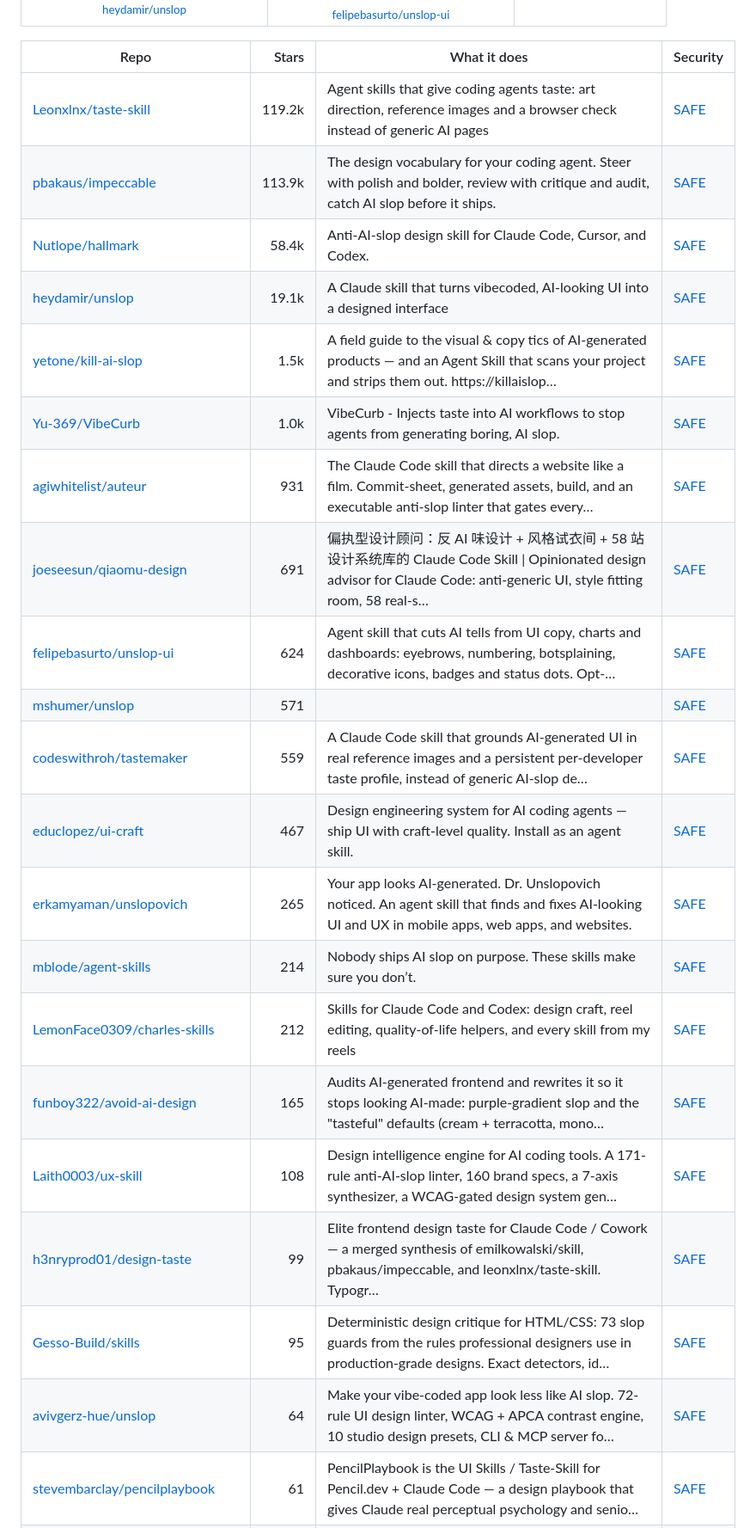
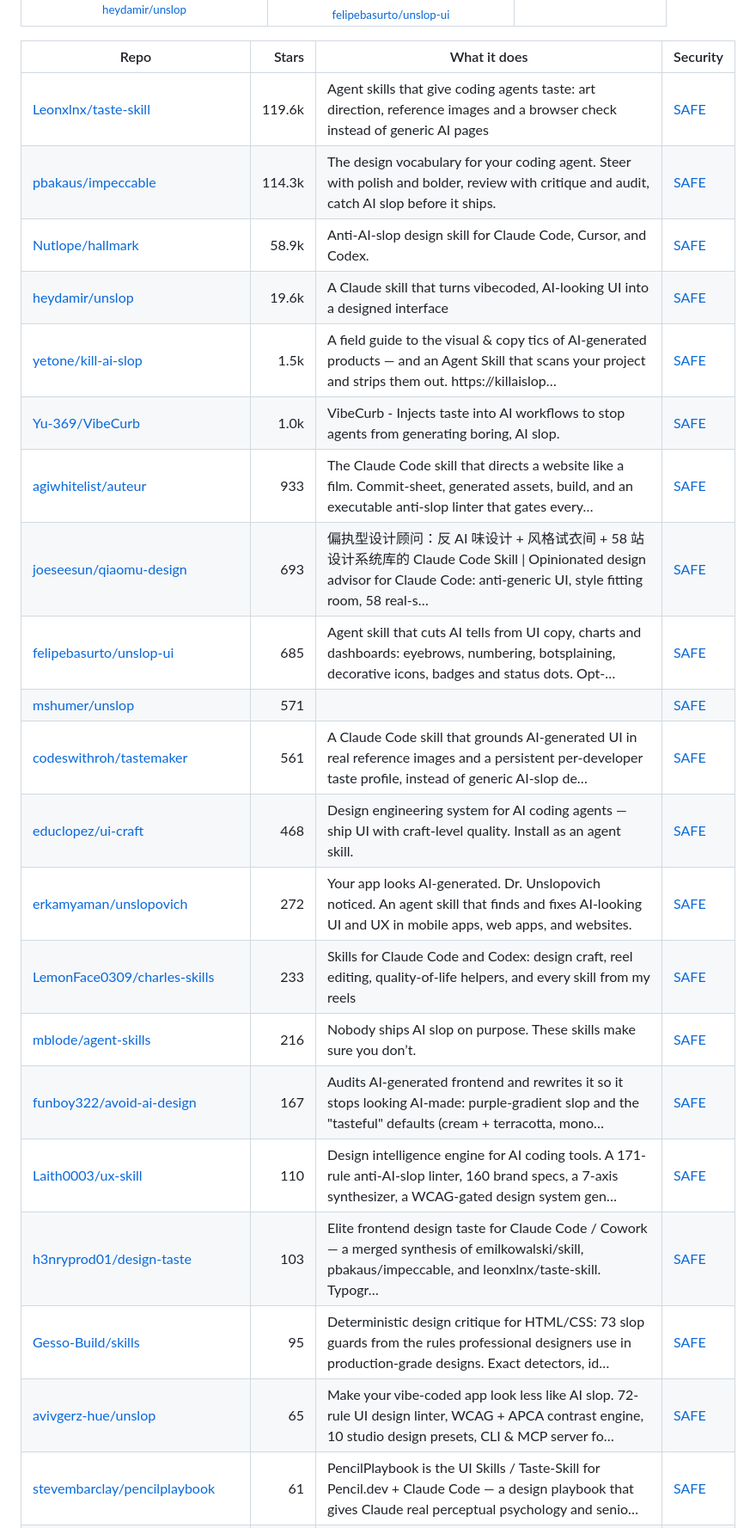
Before and after one commit to zhuyansen/awesome-humanizer-skills, a Markdown page: README.md, the part around one of its changes. Shown at 86% size. GitHub-like rendering.

```diff
--- a/README.md
+++ b/README.md
@@ -434,26 +434,26 @@ We gave 29 interface skills the same AI-looking landing page on 2026-11-08: purp
 
 | Repo | Stars | What it does | Security |
 |---|---:|---|---|
-| [Leonxlnx/taste-skill](https://github.com/Leonxlnx/taste-skill) | 119.2k | Agent skills that give coding agents taste: art direction, reference images and a browser check instead of generic AI pages | [SAFE](https://agentskillshub.top/skill/Leonxlnx/taste-skill/) |
-| [pbakaus/impeccable](https://github.com/pbakaus/impeccable) | 113.9k | The design vocabulary for your coding agent. Steer with polish and bolder, review with critique and audit, catch AI slop before it ships. | [SAFE](https://agentskillshub.top/skill/pbakaus/impeccable/) |
-| [Nutlope/hallmark](https://github.com/Nutlope/hallmark) | 58.4k | Anti-AI-slop design skill for Claude Code, Cursor, and Codex. | [SAFE](https://agentskillshub.top/skill/Nutlope/hallmark/) |
-| [heydamir/unslop](https://github.com/heydamir/unslop) | 19.1k | A Claude skill that turns vibecoded, AI-looking UI into a designed interface | [SAFE](https://agentskillshub.top/skill/heydamir/unslop/) |
+| [Leonxlnx/taste-skill](https://github.com/Leonxlnx/taste-skill) | 119.6k | Agent skills that give coding agents taste: art direction, reference images and a browser check instead of generic AI pages | [SAFE](https://agentskillshub.top/skill/Leonxlnx/taste-skill/) |
+| [pbakaus/impeccable](https://github.com/pbakaus/impeccable) | 114.3k | The design vocabulary for your coding agent. Steer with polish and bolder, review with critique and audit, catch AI slop before it ships. | [SAFE](https://agentskillshub.top/skill/pbakaus/impeccable/) |
+| [Nutlope/hallmark](https://github.com/Nutlope/hallmark) | 58.9k | Anti-AI-slop design skill for Claude Code, Cursor, and Codex. | [SAFE](https://agentskillshub.top/skill/Nutlope/hallmark/) |
+| [heydamir/unslop](https://github.com/heydamir/unslop) | 19.6k | A Claude skill that turns vibecoded, AI-looking UI into a designed interface | [SAFE](https://agentskillshub.top/skill/heydamir/unslop/) |
 | [yetone/kill-ai-slop](https://github.com/yetone/kill-ai-slop) | 1.5k | A field guide to the visual & copy tics of AI-generated products — and an Agent Skill that scans your project and strips them out. https://killaislop… | [SAFE](https://agentskillshub.top/skill/yetone/kill-ai-slop/) |
 | [Yu-369/VibeCurb](https://github.com/Yu-369/VibeCurb) | 1.0k | VibeCurb - Injects taste into AI workflows to stop agents from generating boring, AI slop. | [SAFE](https://agentskillshub.top/skill/Yu-369/VibeCurb/) |
-| [agiwhitelist/auteur](https://github.com/agiwhitelist/auteur) | 931 | The Claude Code skill that directs a website like a film. Commit-sheet, generated assets, build, and an executable anti-slop linter that gates every… | [SAFE](https://agentskillshub.top/skill/agiwhitelist/auteur/) |
-| [joeseesun/qiaomu-design](https://github.com/joeseesun/qiaomu-design) | 691 | 偏执型设计顾问：反 AI 味设计 + 风格试衣间 + 58 站设计系统库的 Claude Code Skill \| Opinionated design advisor for Claude Code: anti-generic UI, style fitting room, 58 real-s… | [SAFE](https://agentskillshub.top/skill/joeseesun/qiaomu-design/) |
-| [felipebasurto/unslop-ui](https://github.com/felipebasurto/unslop-ui) | 624 | Agent skill that cuts AI tells from UI copy, charts and dashboards: eyebrows, numbering, botsplaining, decorative icons, badges and status dots. Opt-… | [SAFE](https://agentskillshub.top/skill/felipebasurto/unslop-ui/) |
+| [agiwhitelist/auteur](https://github.com/agiwhitelist/auteur) | 933 | The Claude Code skill that directs a website like a film. Commit-sheet, generated assets, build, and an executable anti-slop linter that gates every… | [SAFE](https://agentskillshub.top/skill/agiwhitelist/auteur/) |
+| [joeseesun/qiaomu-design](https://github.com/joeseesun/qiaomu-design) | 693 | 偏执型设计顾问：反 AI 味设计 + 风格试衣间 + 58 站设计系统库的 Claude Code Skill \| Opinionated design advisor for Claude Code: anti-generic UI, style fitting room, 58 real-s… | [SAFE](https://agentskillshub.top/skill/joeseesun/qiaomu-design/) |
+| [felipebasurto/unslop-ui](https://github.com/felipebasurto/unslop-ui) | 685 | Agent skill that cuts AI tells from UI copy, charts and dashboards: eyebrows, numbering, botsplaining, decorative icons, badges and status dots. Opt-… | [SAFE](https://agentskillshub.top/skill/felipebasurto/unslop-ui/) |
 | [mshumer/unslop](https://github.com/mshumer/unslop) | 571 |  | [SAFE](https://agentskillshub.top/skill/mshumer/unslop/) |
-| [codeswithroh/tastemaker](https://github.com/codeswithroh/tastemaker) | 559 | A Claude Code skill that grounds AI-generated UI in real reference images and a persistent per-developer taste profile, instead of generic AI-slop de… | [SAFE](https://agentskillshub.top/skill/codeswithroh/tastemaker/) |
-| [educlopez/ui-craft](https://github.com/educlopez/ui-craft) | 467 | Design engineering system for AI coding agents — ship UI with craft-level quality. Install as an agent skill. | [SAFE](https://agentskillshub.top/skill/educlopez/ui-craft/) |
-| [erkamyaman/unslopovich](https://github.com/erkamyaman/unslopovich) | 265 | Your app looks AI-generated. Dr. Unslopovich noticed. An agent skill that finds and fixes AI-looking UI and UX in mobile apps, web apps, and websites. | [SAFE](https://agentskillshub.top/skill/erkamyaman/unslopovich/) |
-| [mblode/agent-skills](https://github.com/mblode/agent-skills) | 214 | Nobody ships AI slop on purpose. These skills make sure you don’t. | [SAFE](https://agentskillshub.top/skill/mblode/agent-skills/) |
-| [LemonFace0309/charles-skills](https://github.com/LemonFace0309/charles-skills) | 212 | Skills for Claude Code and Codex: design craft, reel editing, quality-of-life helpers, and every skill from my reels | [SAFE](https://agentskillshub.top/skill/LemonFace0309/charles-skills/) |
-| [funboy322/avoid-ai-design](https://github.com/funboy322/avoid-ai-design) | 165 | Audits AI-generated frontend and rewrites it so it stops looking AI-made: purple-gradient slop and the "tasteful" defaults (cream + terracotta, mono… | [SAFE](https://agentskillshub.top/skill/funboy322/avoid-ai-design/) |
-| [Laith0003/ux-skill](https://github.com/Laith0003/ux-skill) | 108 | Design intelligence engine for AI coding tools. A 171-rule anti-AI-slop linter, 160 brand specs, a 7-axis synthesizer, a WCAG-gated design system gen… | [SAFE](https://agentskillshub.top/skill/Laith0003/ux-skill/) |
-| [h3nryprod01/design-taste](https://github.com/h3nryprod01/design-taste) | 99 | Elite frontend design taste for Claude Code / Cowork — a merged synthesis of emilkowalski/skill, pbakaus/impeccable, and leonxlnx/taste-skill. Typogr… | [SAFE](https://agentskillshub.top/skill/h3nryprod01/design-taste/) |
+| [codeswithroh/tastemaker](https://github.com/codeswithroh/tastemaker) | 561 | A Claude Code skill that grounds AI-generated UI in real reference images and a persistent per-developer taste profile, instead of generic AI-slop de… | [SAFE](https://agentskillshub.top/skill/codeswithroh/tastemaker/) |
+| [educlopez/ui-craft](https://github.com/educlopez/ui-craft) | 468 | Design engineering system for AI coding agents — ship UI with craft-level quality. Install as an agent skill. | [SAFE](https://agentskillshub.top/skill/educlopez/ui-craft/) |
+| [erkamyaman/unslopovich](https://github.com/erkamyaman/unslopovich) | 272 | Your app looks AI-generated. Dr. Unslopovich noticed. An agent skill that finds and fixes AI-looking UI and UX in mobile apps, web apps, and websites. | [SAFE](https://agentskillshub.top/skill/erkamyaman/unslopovich/) |
+| [LemonFace0309/charles-skills](https://github.com/LemonFace0309/charles-skills) | 233 | Skills for Claude Code and Codex: design craft, reel editing, quality-of-life helpers, and every skill from my reels | [SAFE](https://agentskillshub.top/skill/LemonFace0309/charles-skills/) |
+| [mblode/agent-skills](https://github.com/mblode/agent-skills) | 216 | Nobody ships AI slop on purpose. These skills make sure you don’t. | [SAFE](https://agentskillshub.top/skill/mblode/agent-skills/) |
+| [funboy322/avoid-ai-design](https://github.com/funboy322/avoid-ai-design) | 167 | Audits AI-generated frontend and rewrites it so it stops looking AI-made: purple-gradient slop and the "tasteful" defaults (cream + terracotta, mono… | [SAFE](https://agentskillshub.top/skill/funboy322/avoid-ai-design/) |
+| [Laith0003/ux-skill](https://github.com/Laith0003/ux-skill) | 110 | Design intelligence engine for AI coding tools. A 171-rule anti-AI-slop linter, 160 brand specs, a 7-axis synthesizer, a WCAG-gated design system gen… | [SAFE](https://agentskillshub.top/skill/Laith0003/ux-skill/) |
+| [h3nryprod01/design-taste](https://github.com/h3nryprod01/design-taste) | 103 | Elite frontend design taste for Claude Code / Cowork — a merged synthesis of emilkowalski/skill, pbakaus/impeccable, and leonxlnx/taste-skill. Typogr… | [SAFE](https://agentskillshub.top/skill/h3nryprod01/design-taste/) |
 | [Gesso-Build/skills](https://github.com/Gesso-Build/skills) | 95 | Deterministic design critique for HTML/CSS: 73 slop guards from the rules professional designers use in production-grade designs. Exact detectors, id… | [SAFE](https://agentskillshub.top/skill/Gesso-Build/skills/) |
-| [avivgerz-hue/unslop](https://github.com/avivgerz-hue/unslop) | 64 | Make your vibe-coded app look less like AI slop. 72-rule UI design linter, WCAG + APCA contrast engine, 10 studio design presets, CLI & MCP server fo… | [SAFE](https://agentskillshub.top/skill/avivgerz-hue/unslop/) |
+| [avivgerz-hue/unslop](https://github.com/avivgerz-hue/unslop) | 65 | Make your vibe-coded app look less like AI slop. 72-rule UI design linter, WCAG + APCA contrast engine, 10 studio design presets, CLI & MCP server fo… | [SAFE](https://agentskillshub.top/skill/avivgerz-hue/unslop/) |
 | [stevembarclay/pencilplaybook](https://github.com/stevembarclay/pencilplaybook) | 61 | PencilPlaybook is the UI Skills / Taste-Skill for Pencil.dev + Claude Code — a design playbook that gives Claude real perceptual psychology and senio… | [SAFE](https://agentskillshub.top/skill/stevembarclay/pencilplaybook/) |
 | [phazurlabs/sumi](https://github.com/phazurlabs/sumi) | 59 | Sumi — UX/UI design intelligence for Claude Code: 43 skills, 168 references, 37 commands, an anti-slop engine, and an auditable citation trail. Start… | [SAFE](https://agentskillshub.top/skill/phazurlabs/sumi/) |
 | [2389-research/landing-page-design](https://github.com/2389-research/landing-page-design) | 43 | Create high-converting, visually distinctive landing pages with Vibe Discovery process and anti-AI-slop principles | [SAFE](https://agentskillshub.top/skill/2389-research/landing-page-design/) |
```
Also changed, not shown: other parts of README.md (+52 -52 lines), README.zh-CN.md (+68 -68 lines), assets/previews/NOTICE.md (+1 -1 lines), assets/previews/techwithtk__nopurple.jpg (renamed from assets/previews/taufiquebuilds__nopurple.jpg), 2 other files.
